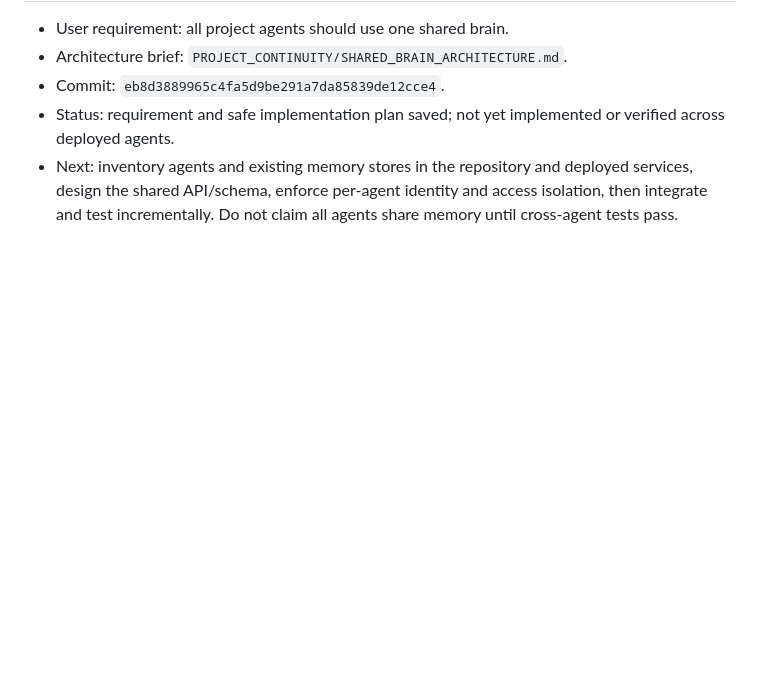
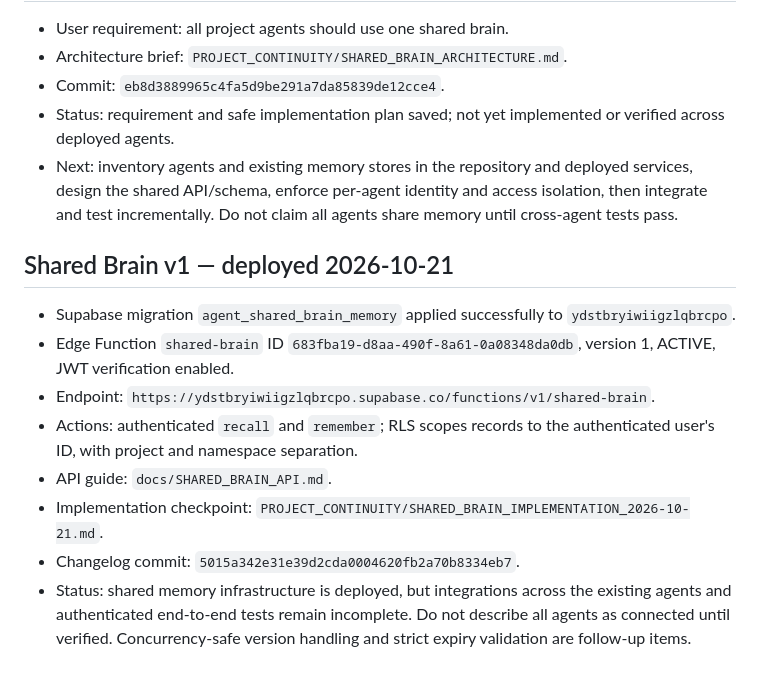
Before and after one commit to maazxhasan-hue/Tradinglab03-, a Markdown page: PROJECT_CONTINUITY/STATE.md, the part around the change. Drawn GitHub-style; blank space fills up the shorter version.

Commit message:
Record deployed shared brain v1 in project state

```diff
--- a/PROJECT_CONTINUITY/STATE.md
+++ b/PROJECT_CONTINUITY/STATE.md
@@ -91,3 +91,14 @@ This checkpoint documents the latest known project state from prior work; extern
 - Commit: `eb8d3889965c4fa5d9be291a7da85839de12cce4`.
 - Status: requirement and safe implementation plan saved; not yet implemented or verified across deployed agents.
 - Next: inventory agents and existing memory stores in the repository and deployed services, design the shared API/schema, enforce per-agent identity and access isolation, then integrate and test incrementally. Do not claim all agents share memory until cross-agent tests pass.
+
+
+## Shared Brain v1 — deployed 2026-10-21
+- Supabase migration `agent_shared_brain_memory` applied successfully to `ydstbryiwiigzlqbrcpo`.
+- Edge Function `shared-brain` ID `683fba19-d8aa-490f-8a61-0a08348da0db`, version 1, ACTIVE, JWT verification enabled.
+- Endpoint: `https://ydstbryiwiigzlqbrcpo.supabase.co/functions/v1/shared-brain`.
+- Actions: authenticated `recall` and `remember`; RLS scopes records to the authenticated user's ID, with project and namespace separation.
+- API guide: `docs/SHARED_BRAIN_API.md`.
+- Implementation checkpoint: `PROJECT_CONTINUITY/SHARED_BRAIN_IMPLEMENTATION_2026-10-21.md`.
+- Changelog commit: `5015a342e31e39d2cda0004620fb2a70b8334eb7`.
+- Status: shared memory infrastructure is deployed, but integrations across the existing agents and authenticated end-to-end tests remain incomplete. Do not describe all agents as connected until verified. Concurrency-safe version handling and strict expiry validation are follow-up items.
```
